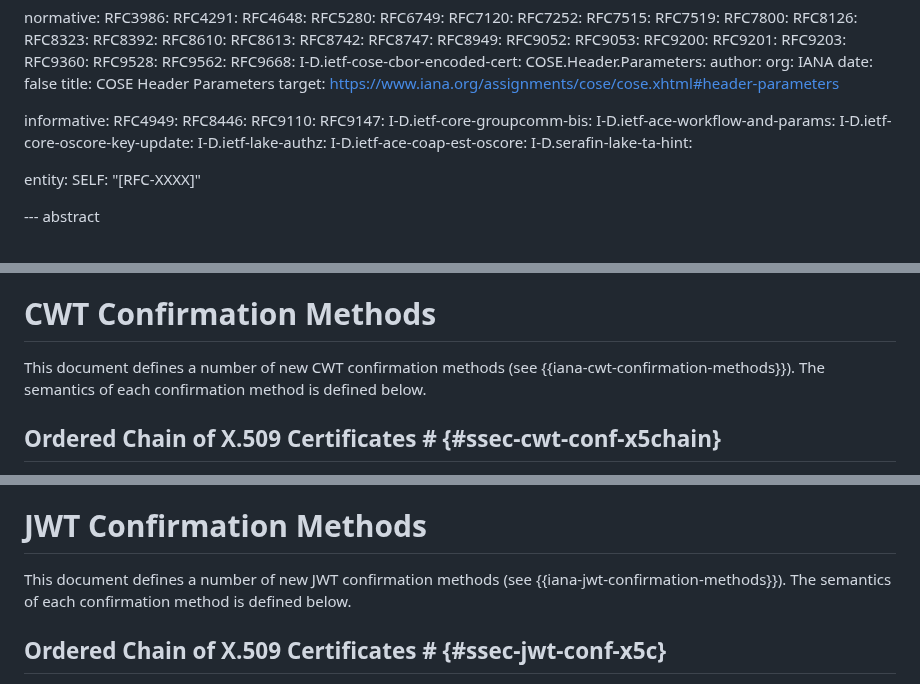
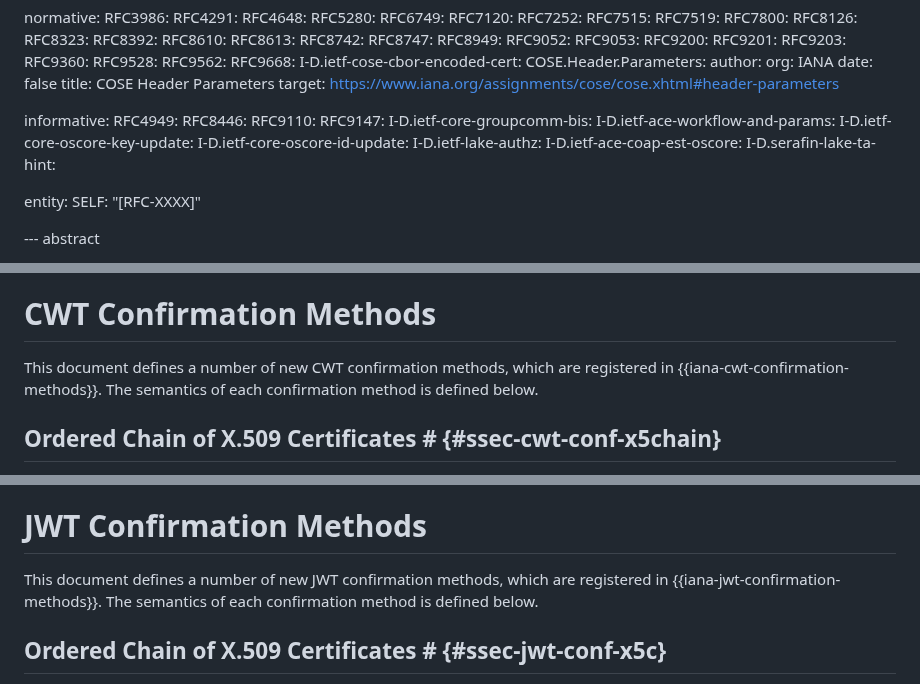
Before and after one commit to ace-wg/ace-edhoc-oscore-profile, a Markdown page: draft-ietf-ace-edhoc-oscore-profile.md, 3 parts joined by grey strips. GitHub-like rendering.

```diff
--- a/draft-ietf-ace-edhoc-oscore-profile.md
+++ b/draft-ietf-ace-edhoc-oscore-profile.md
@@ -85,6 +85,7 @@ informative:
   I-D.ietf-core-groupcomm-bis:
   I-D.ietf-ace-workflow-and-params:
   I-D.ietf-core-oscore-key-update:
+  I-D.ietf-core-oscore-id-update:
   I-D.ietf-lake-authz:
   I-D.ietf-ace-coap-est-oscore:
   I-D.serafin-lake-ta-hint:
@@ -920,7 +921,7 @@ If OSCORE is used, the requesting entity and AS need to have an OSCORE Security
 
 # CWT Confirmation Methods
 
-This document defines a number of new CWT confirmation methods (see {{iana-cwt-confirmation-methods}}). The semantics of each confirmation method is defined below.
+This document defines a number of new CWT confirmation methods, which are registered in {{iana-cwt-confirmation-methods}}. The semantics of each confirmation method is defined below.
 
 ## Ordered Chain of X.509 Certificates # {#ssec-cwt-conf-x5chain}
 
@@ -964,7 +965,7 @@ The confirmation method "kccs" specifies a CWT Claims Set (CCS) {{RFC8392}} cont
 
 # JWT Confirmation Methods
 
-This document defines a number of new JWT confirmation methods (see {{iana-jwt-confirmation-methods}}). The semantics of each confirmation method is defined below.
+This document defines a number of new JWT confirmation methods, which are registered in {{iana-jwt-confirmation-methods}}. The semantics of each confirmation method is defined below.
 
 ## Ordered Chain of X.509 Certificates # {#ssec-jwt-conf-x5c}
 
```
Also changed, not shown: other parts of draft-ietf-ace-edhoc-oscore-profile.md (+15 -10 lines).
